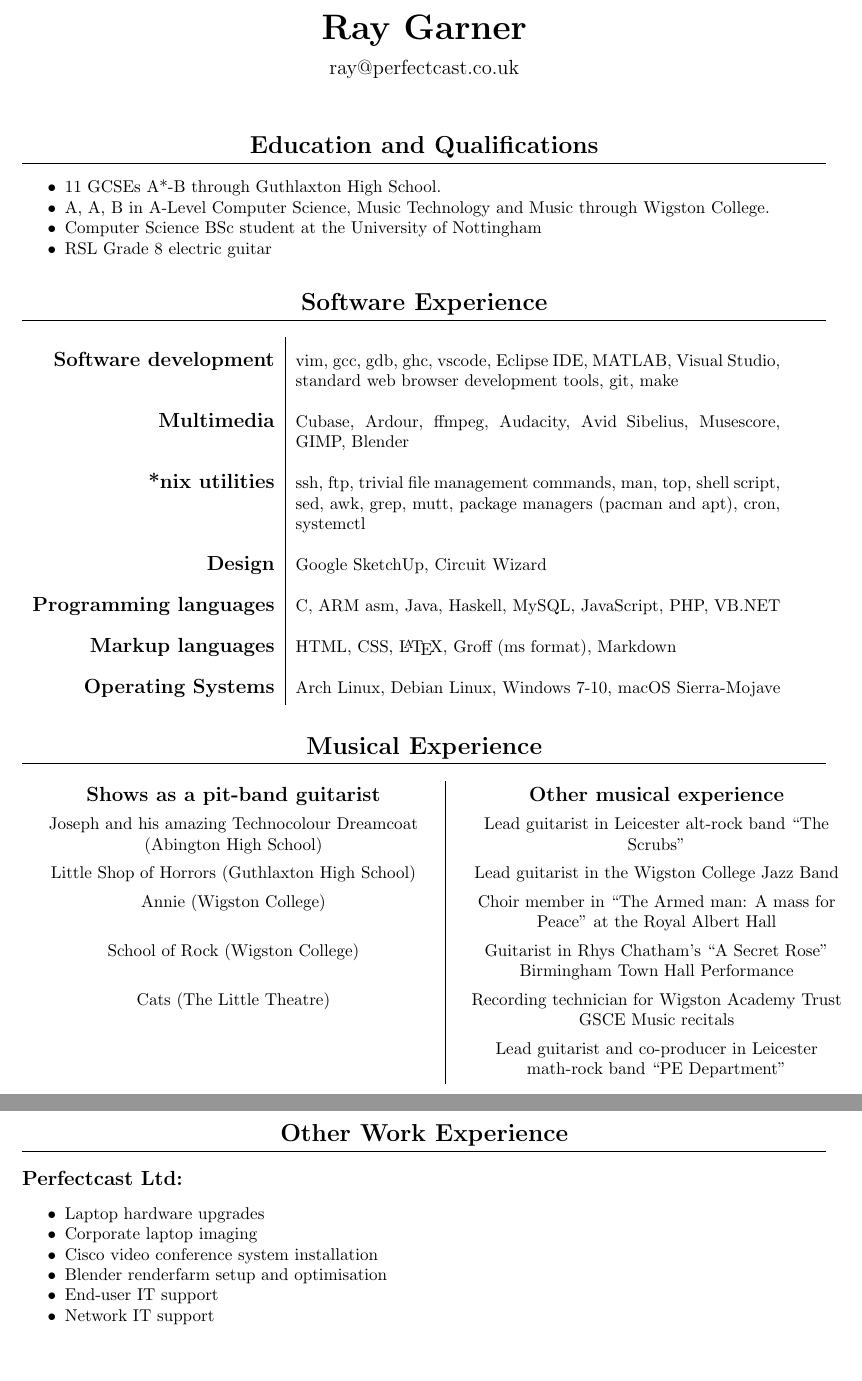
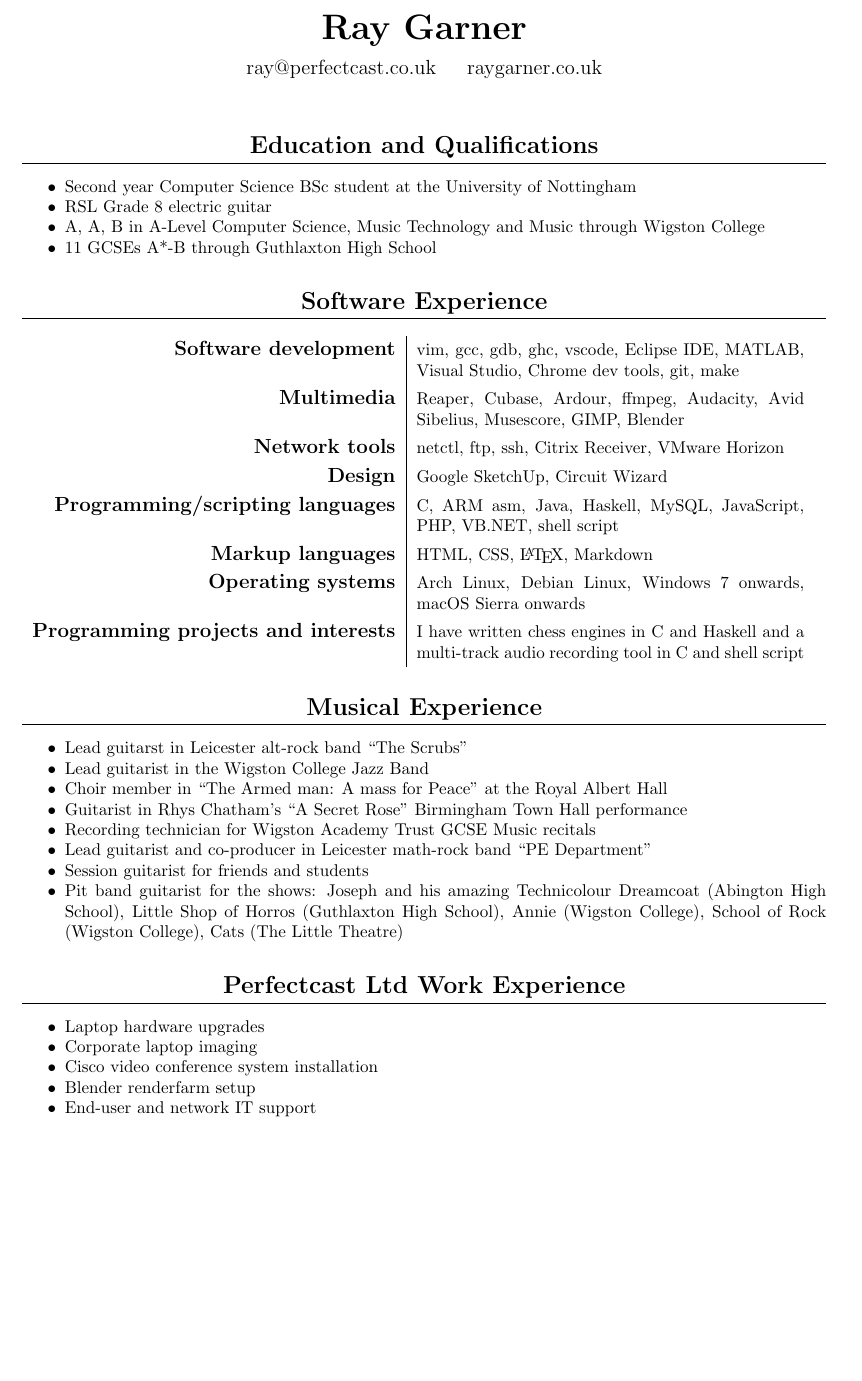
Before and after one commit to raygarner/rays_cv, a LaTeX CV (cv.tex): two parts of pages 1 and 2 of 2 before the commit and part of the page after it, the two joined at a grey line, cut so that both start at the same text, the shorter picture padded with empty space. Compiled offline with pdfLaTeX.

Commit message:
slight phrasing changes

```diff
--- a/cv.tex
+++ b/cv.tex
@@ -7,6 +7,7 @@
 \usepackage{listings}
 \usepackage[margin=2.5cm]{geometry}
 \usepackage{titlesec}
+\usepackage{fancyhdr}
 \usepackage{enumitem}
 \lstset{
     basicstyle=\small\ttfamily,
@@ -42,13 +44,16 @@ Ray Garner}
 \vskip 0.25cm
 
 {\large
-ray@perfectcast.co.uk}
+ray@perfectcast.co.uk\hspace{0.5cm}
+raygarner.co.uk}
 
 \vskip 1cm
 
 \end{center}
 }
 
+\cfoot{}
+\pagenumbering{gobble}
 
 \title{CV}
 \date{10/04/20}
@@ -58,71 +63,61 @@ ray@perfectcast.co.uk}
 
 \maketitle
 
-
-
 \section{Education and Qualifications}
 
 \begin{itemize}[noitemsep]
 
-\item 11 GCSEs A*-B through Guthlaxton High School.
-\item A, A, B in A-Level Computer Science, Music Technology and Music through Wigston College.
-\item Computer Science BSc student at the University of Nottingham
+\item Second year Computer Science BSc student at the University of Nottingham
 \item RSL Grade 8 electric guitar
+\item A, A, B in A-Level Computer Science, Music Technology and Music through Wigston College
+\item 11 GCSEs A*-B through Guthlaxton High School
 
 \end{itemize}
 
 \section{Software Experience}
 
-{\renewcommand{\arraystretch}{2}
+{\renewcommand{\arraystretch}{1.4}
 
-\begin{tabular}{ r | p{10cm} }
+\begin{tabular}{ r | p{8cm} }
 
-{\large\bfseries Software development} & {vim, gcc, gdb, ghc, vscode, Eclipse IDE, MATLAB, Visual Studio, standard web browser development tools, git, make}\\
-{\large\bfseries Multimedia} & {Cubase, Ardour, ffmpeg, Audacity, Avid Sibelius, Musescore, GIMP, Blender} \\
-{\large\bfseries *nix utilities} & {ssh, ftp, trivial file management commands, man, top, shell script, sed, awk, grep, mutt, package managers (pacman and apt), cron, systemctl} \\
+{\large\bfseries Software development} & {vim, gcc, gdb, ghc, vscode, Eclipse IDE, MATLAB, Visual Studio, Chrome dev tools, git, make}\\
+{\large\bfseries Multimedia} & {Reaper, Cubase, Ardour, ffmpeg, Audacity, Avid Sibelius, Musescore, GIMP, Blender} \\
+%{\large\bfseries *nix utilities} & {ssh, ftp, trivial file management commands, man, top, shell script, sed, awk, grep, mutt, package managers (pacman and apt), cron, systemctl} \\
+{\large\bfseries Network tools} & {netctl, ftp, ssh, Citrix Receiver, VMware Horizon} \\
 {\large\bfseries Design} & {Google SketchUp, Circuit Wizard} \\
-{\large\bfseries Programming languages} & {C, ARM asm, Java, Haskell, MySQL, JavaScript, PHP, VB.NET}\\
-{\large\bfseries Markup languages} & {HTML, CSS, \LaTeX, Groff (ms format), Markdown}\\
-{\large\bfseries Operating Systems} & {Arch Linux, Debian Linux, Windows 7-10, macOS Sierra-Mojave}\\
-
-
+{\large\bfseries Programming/scripting languages} & {C, ARM asm, Java, Haskell, MySQL, JavaScript, PHP, VB.NET, shell script}\\
+{\large\bfseries Markup languages} & {HTML, CSS, \LaTeX, Markdown}\\
+{\large\bfseries Operating systems} & {Arch Linux, Debian Linux, Windows 7 onwards, macOS Sierra onwards}\\
+{\large\bfseries Programming projects and interests} & {I have written chess engines in C and Haskell and a multi-track audio recording tool in C and shell script}\\
 \end{tabular}
 
 \section{Musical Experience}
+\begin{itemize}[noitemsep]
 
-{\renewcommand{\arraystretch}{1.4}
+\item Lead guitarst in Leicester alt-rock band ``The Scrubs"
+\item Lead guitarist in the Wigston College Jazz Band
+\item Choir member in ``The Armed man: A mass for Peace" at the Royal Albert Hall
+\item Guitarist in Rhys Chatham's ``A Secret Rose" Birmingham Town Hall performance
+\item Recording technician for Wigston Academy Trust GCSE Music recitals
+\item Lead guitarist and co-producer in Leicester math-rock band ``PE Department"
+\item Session guitarist for friends and students
+\item Pit band guitarist for the shows: Joseph and his amazing Technicolour Dreamcoat (Abington High School),
+Little Shop of Horros (Guthlaxton High School), Annie (Wigston College), School of Rock (Wigston College), Cats (The Little Theatre)
 
-\begin{tabular}{>{\centering}p{0.5\textwidth} | >{\centering}p{0.5\textwidth} }
-{\large\bfseries Shows as a pit-band guitarist} & {\large\bfseries Other musical experience}
-\tabularnewline
-Joseph and his amazing Technocolour Dreamcoat (Abington High School) & Lead guitarist in Leicester alt-rock band ``The Scrubs"
-\tabularnewline
-Little Shop of Horrors (Guthlaxton High School) & Lead guitarist in the Wigston College Jazz Band
-\tabularnewline
-Annie (Wigston College) & Choir member in ``The Armed man: A mass for Peace" at the Royal Albert Hall
-\tabularnewline
-School of Rock (Wigston College) & Guitarist in Rhys Chatham's ``A Secret Rose" Birmingham Town Hall Performance
-\tabularnewline
-Cats (The Little Theatre) & Recording technician for Wigston Academy Trust GSCE Music recitals
-\tabularnewline
-{} & Lead guitarist and co-producer in Leicester math-rock band ``PE Department"
-
-\end{tabular}
+\end{itemize}
 
 
+\section{Perfectcast Ltd Work Experience}
 
-\section{Other Work Experience}
-
-\subsection{Perfectcast Ltd}
+%\subsection{Perfectcast Ltd}
 
 \begin{itemize}[noitemsep]
 
 \item Laptop hardware upgrades
 \item Corporate laptop imaging
 \item Cisco video conference system installation
-\item Blender renderfarm setup and optimisation
-\item End-user IT support
-\item Network IT support
+\item Blender renderfarm setup
+\item End-user and network IT support
 
 \end{itemize}
 
```
Also changed, not shown: cv.pdf, cv.tex (1 more changed lines).
